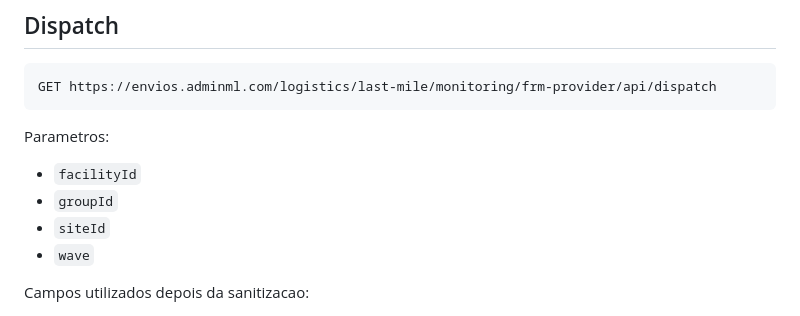
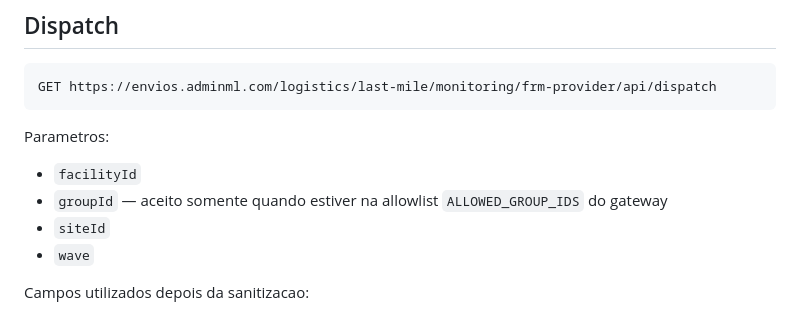
Before and after one commit to Muriloliloo/Painel_DocasAM1, a Markdown page: gateway/docs/API-CONTRACT.md, the part around the change. GitHub-like rendering.

Commit message:
Documenta restricao de groupId

```diff
--- a/gateway/docs/API-CONTRACT.md
+++ b/gateway/docs/API-CONTRACT.md
@@ -11,7 +11,7 @@ GET https://envios.adminml.com/logistics/last-mile/monitoring/frm-provider/api/d
 Parametros:
 
 - `facilityId`
-- `groupId`
+- `groupId` — aceito somente quando estiver na allowlist `ALLOWED_GROUP_IDS` do gateway
 - `siteId`
 - `wave`
 
```
